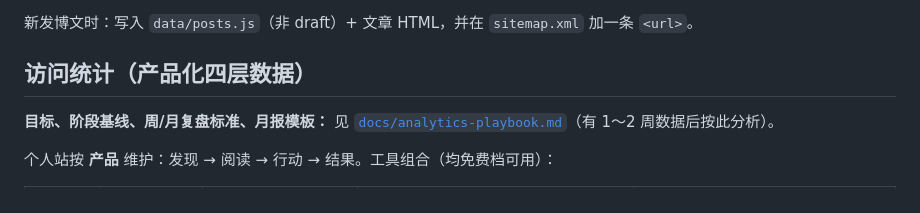
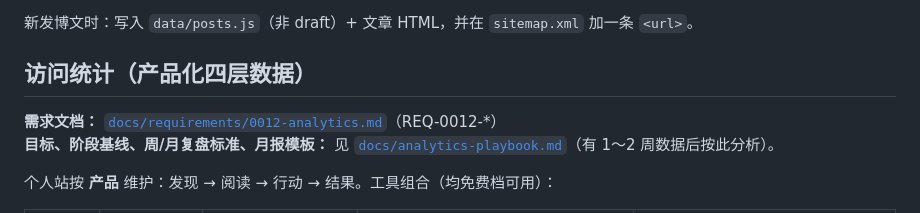
Before and after one commit to qlghmz/my-resume, a Markdown page: README.md, the part around the change. Rendered like a GitHub page.

Commit message:
docs: add REQ-0012 analytics requirements specification.
Co-authored-by: Cursor <cursoragent@cursor.com>

```diff
--- a/README.md
+++ b/README.md
@@ -126,6 +126,7 @@ npm run deploy
 
 ## 访问统计（产品化四层数据）
 
+**需求文档：** [`docs/requirements/0012-analytics.md`](docs/requirements/0012-analytics.md)（REQ-0012-*）
 **目标、阶段基线、周/月复盘标准、月报模板：** 见 [`docs/analytics-playbook.md`](docs/analytics-playbook.md)（有 1～2 周数据后按此分析）。
 
 个人站按 **产品** 维护：发现 → 阅读 → 行动 → 结果。工具组合（均免费档可用）：
```
Also changed, not shown: docs/requirements/0012-analytics.md (added, +79 -0 lines).
